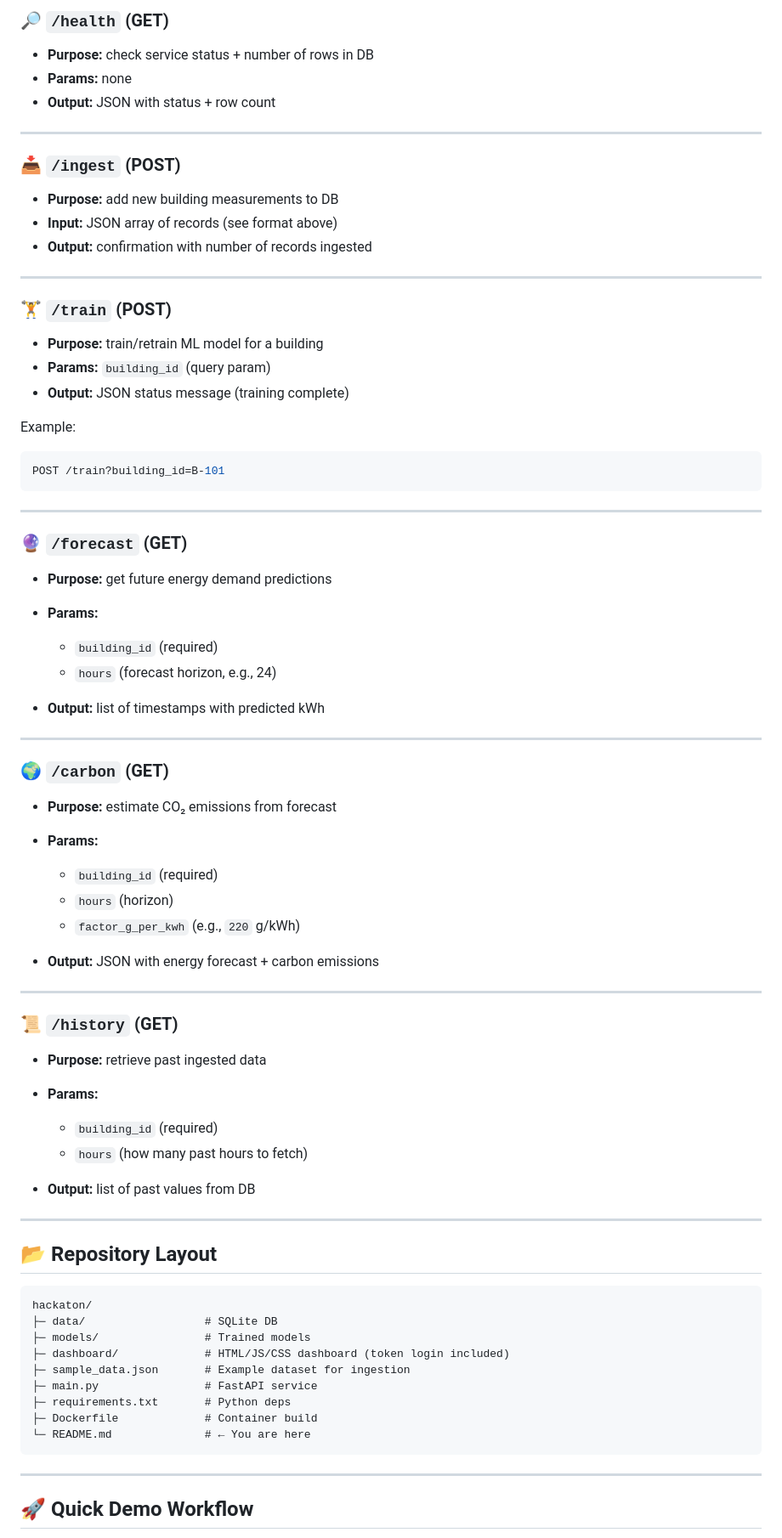
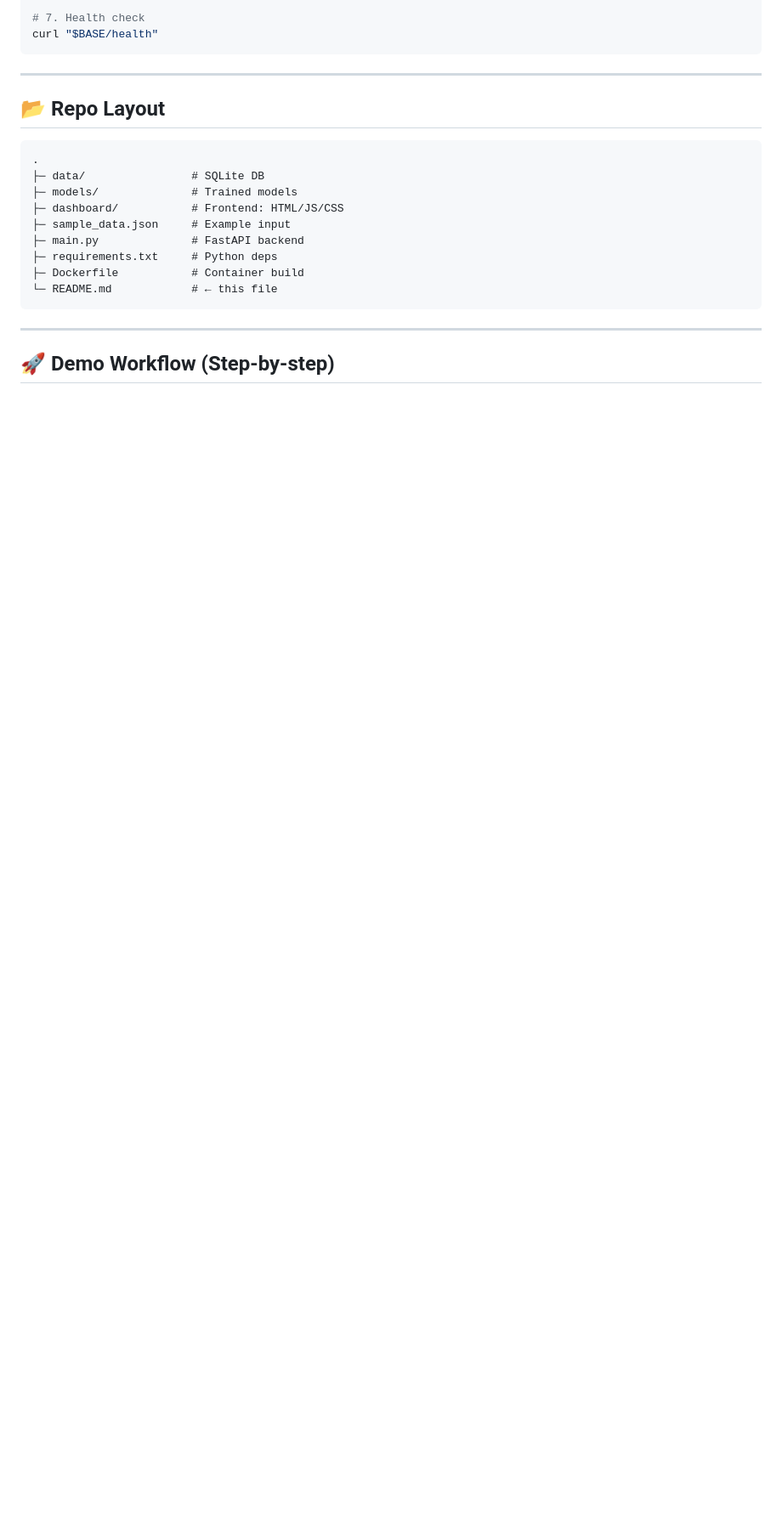
Before and after one commit to PedramBabakhani/hackaton-energy-dashboard, a Markdown page: README.md, the part around the change printed below. Shown: that part at 85% size. GitHub-like rendering; blank space fills up the shorter version.

````diff
--- a/README.md
+++ b/README.md
@@ -156,83 +189,25 @@ All requests require a **Bearer token** header.
 
-### 🔎 `/health` (GET)
-
-* **Purpose:** check service status + number of rows in DB
-* **Params:** none
-* **Output:** JSON with status + row count
-
----
-
-### 📥 `/ingest` (POST)
-
-* **Purpose:** add new building measurements to DB
-* **Input:** JSON array of records (see format above)
-* **Output:** confirmation with number of records ingested
-
----
-
-### 🏋️ `/train` (POST)
-
-* **Purpose:** train/retrain ML model for a building
-* **Params:** `building_id` (query param)
-* **Output:** JSON status message (training complete)
-
-Example:
-
-```bash
-POST /train?building_id=B-101
+# 7. Health check
+curl "$BASE/health"
 ```
 
 ---
 
-### 🔮 `/forecast` (GET)
-
-* **Purpose:** get future energy demand predictions
-* **Params:**
-
-  * `building_id` (required)
-  * `hours` (forecast horizon, e.g., 24)
-* **Output:** list of timestamps with predicted kWh
-
----
-
-### 🌍 `/carbon` (GET)
-
-* **Purpose:** estimate CO₂ emissions from forecast
-* **Params:**
-
-  * `building_id` (required)
-  * `hours` (horizon)
-  * `factor_g_per_kwh` (e.g., `220` g/kWh)
-* **Output:** JSON with energy forecast + carbon emissions
-
----
-
-### 📜 `/history` (GET)
-
-* **Purpose:** retrieve past ingested data
-* **Params:**
-
-  * `building_id` (required)
-  * `hours` (how many past hours to fetch)
-* **Output:** list of past values from DB
-
----
-
-## 📂 Repository Layout
+## 📂 Repo Layout
 
 ```
-hackaton/
-├─ data/                  # SQLite DB
-├─ models/                # Trained models
-├─ dashboard/             # HTML/JS/CSS dashboard (token login included)
-├─ sample_data.json       # Example dataset for ingestion
-├─ main.py                # FastAPI service
-├─ requirements.txt       # Python deps
-├─ Dockerfile             # Container build
-└─ README.md              # ← You are here
+.
+├─ data/                # SQLite DB
+├─ models/              # Trained models
+├─ dashboard/           # Frontend: HTML/JS/CSS
+├─ sample_data.json     # Example input
+├─ main.py              # FastAPI backend
+├─ requirements.txt     # Python deps
+├─ Dockerfile           # Container build
+└─ README.md            # ← this file
 ```
 
 ---
 
-## 🚀 Quick Demo Workflow
+## 🚀 Demo Workflow (Step-by-step)
 
````
Also changed, not shown: other parts of README.md (+133 -99 lines).
